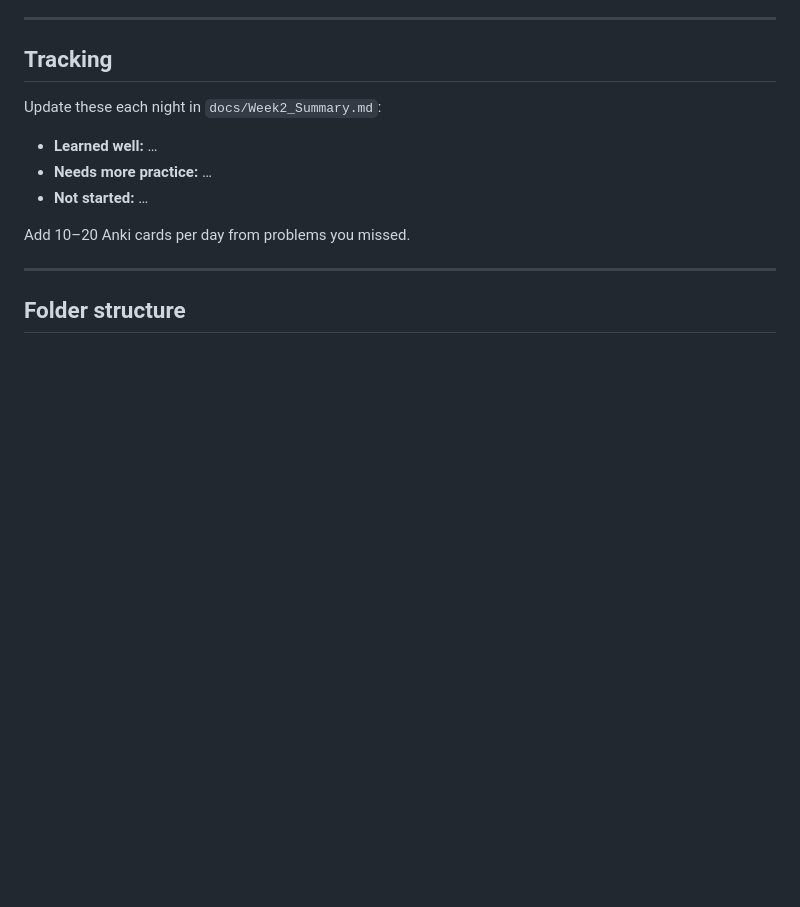
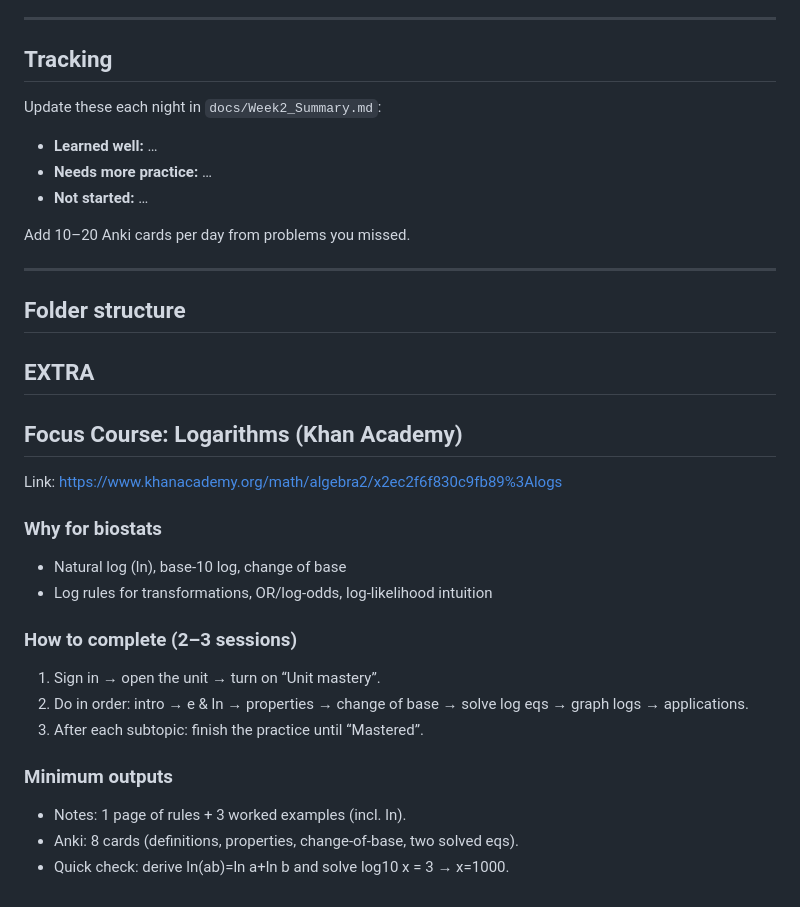
Before and after one commit to lucasmiachon-blip/week1-bayes-foundations, a Markdown page: README_Week.md, the part around the change. Drawn GitHub-style; blank space fills up the shorter version.

```diff
--- a/README_Week.md
+++ b/README_Week.md
@@ -176,3 +176,21 @@ Add 10–20 Anki cards per day from problems you missed.
 ---
 
 ## Folder structure
+
+## EXTRA
+## Focus Course: Logarithms (Khan Academy)
+Link: https://www.khanacademy.org/math/algebra2/x2ec2f6f830c9fb89%3Alogs
+
+### Why for biostats
+- Natural log (ln), base-10 log, change of base
+- Log rules for transformations, OR/log-odds, log-likelihood intuition
+
+### How to complete (2–3 sessions)
+1) Sign in → open the unit → turn on “Unit mastery”.
+2) Do in order: intro → e & ln → properties → change of base → solve log eqs → graph logs → applications.
+3) After each subtopic: finish the practice until “Mastered”.
+
+### Minimum outputs
+- Notes: 1 page of rules + 3 worked examples (incl. ln).
+- Anki: 8 cards (definitions, properties, change-of-base, two solved eqs).
+- Quick check: derive ln(ab)=ln a+ln b and solve log10 x = 3 → x=1000.
```
